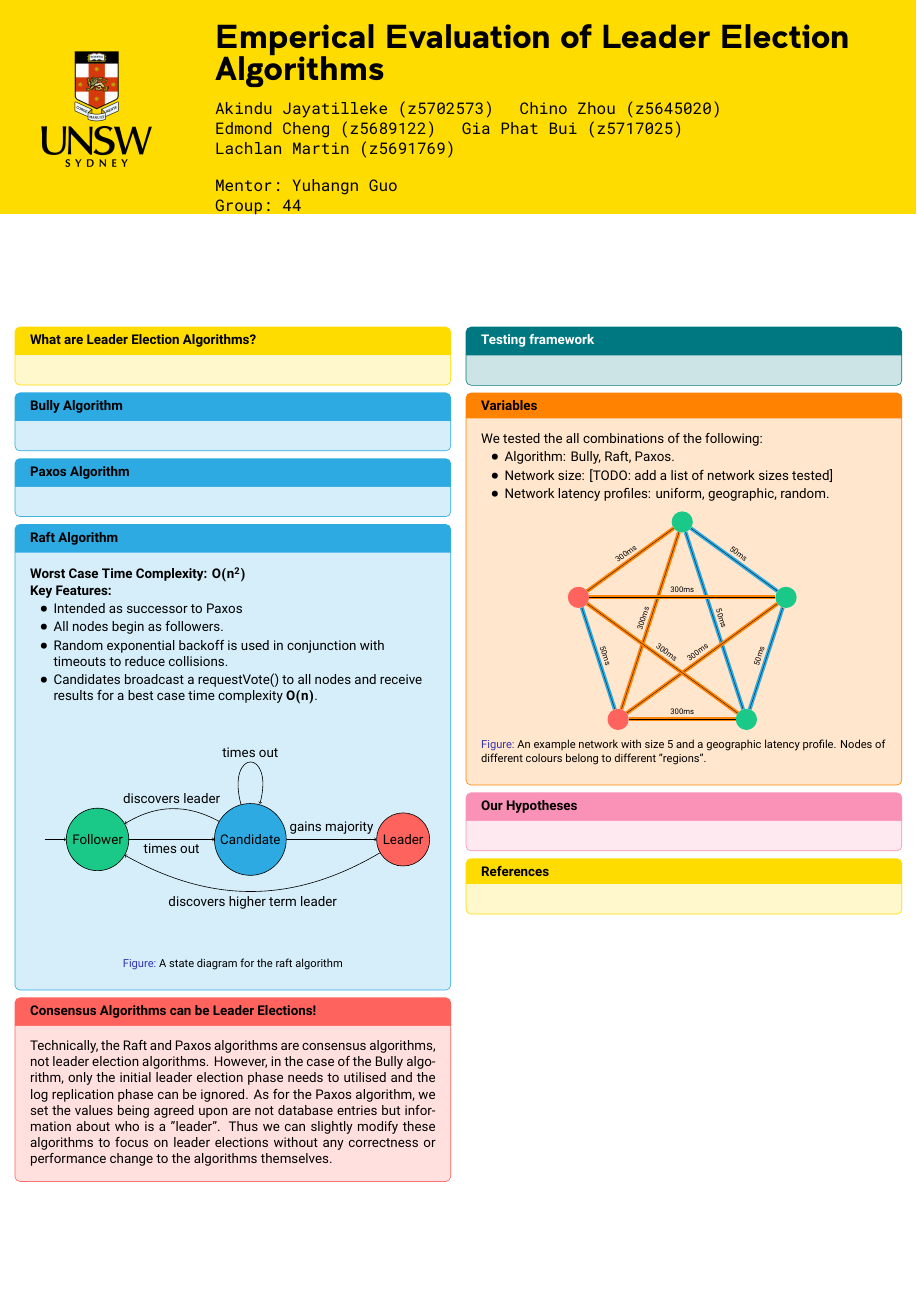
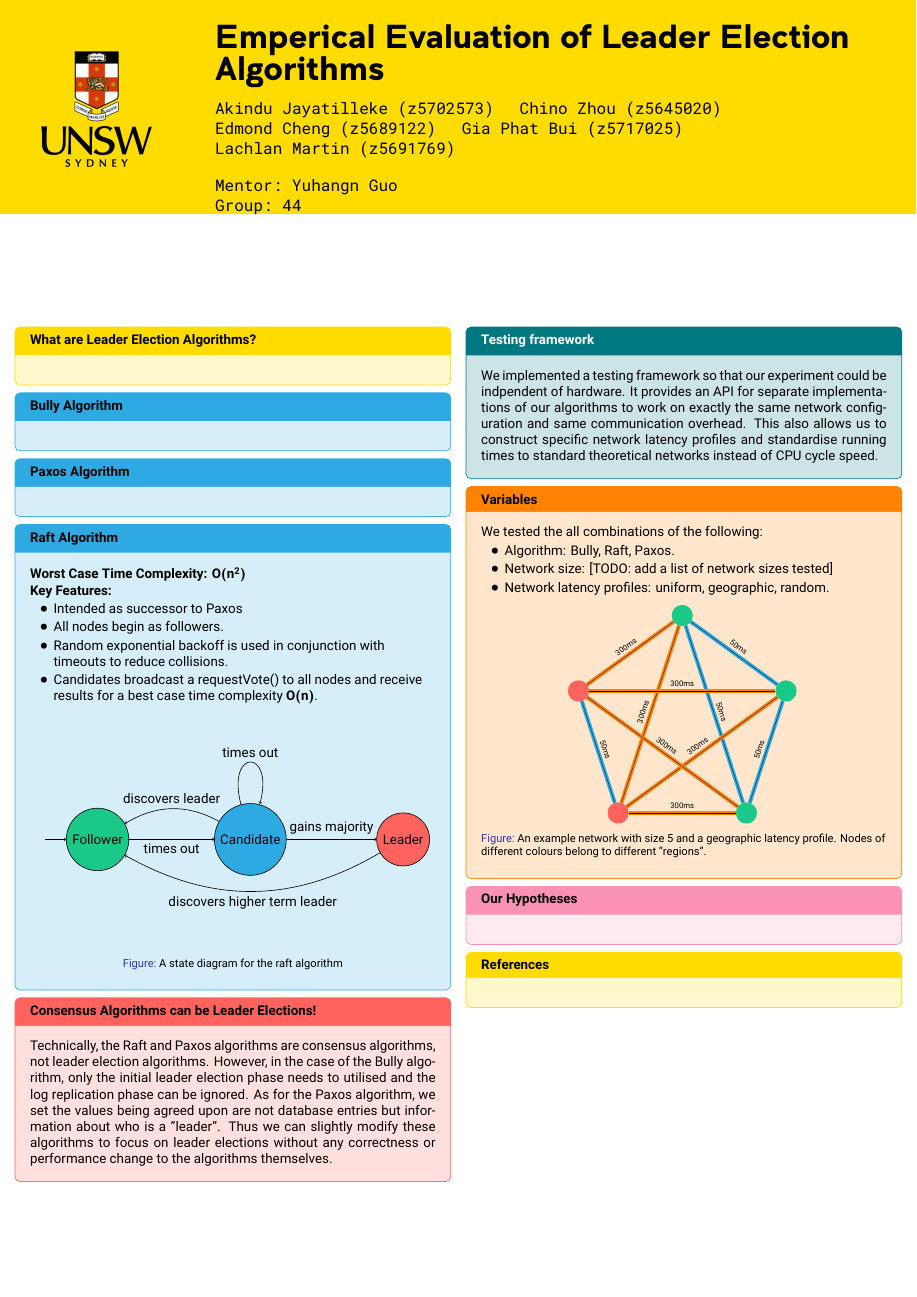
Before and after one commit to QiroNT/comp3821, a LaTeX poster (typst/poster/poster.tex): the whole page. Compiled offline with XeLaTeX.

Commit message:
Some framework waffle

```diff
--- a/typst/poster/poster.tex
+++ b/typst/poster/poster.tex
@@ -64,7 +64,9 @@
     \end{column}
     \begin{column}{.5\linewidth}
       \begin{mytealbox}{Testing framework}
-
+        We implemented a testing framework so that our experiment could be indpendent of hardware.
+        It provides an API for separate implementations of our algorithms to work on exactly the same network configuration and same communication overhead.
+        This also allows us to construct specific network latency profiles and standardise running times to standard theoretical networks instead of CPU cycle speed.
       \end{mytealbox}
       \begin{myorangebox}{Variables}
         We tested the all combinations of the following:
```
